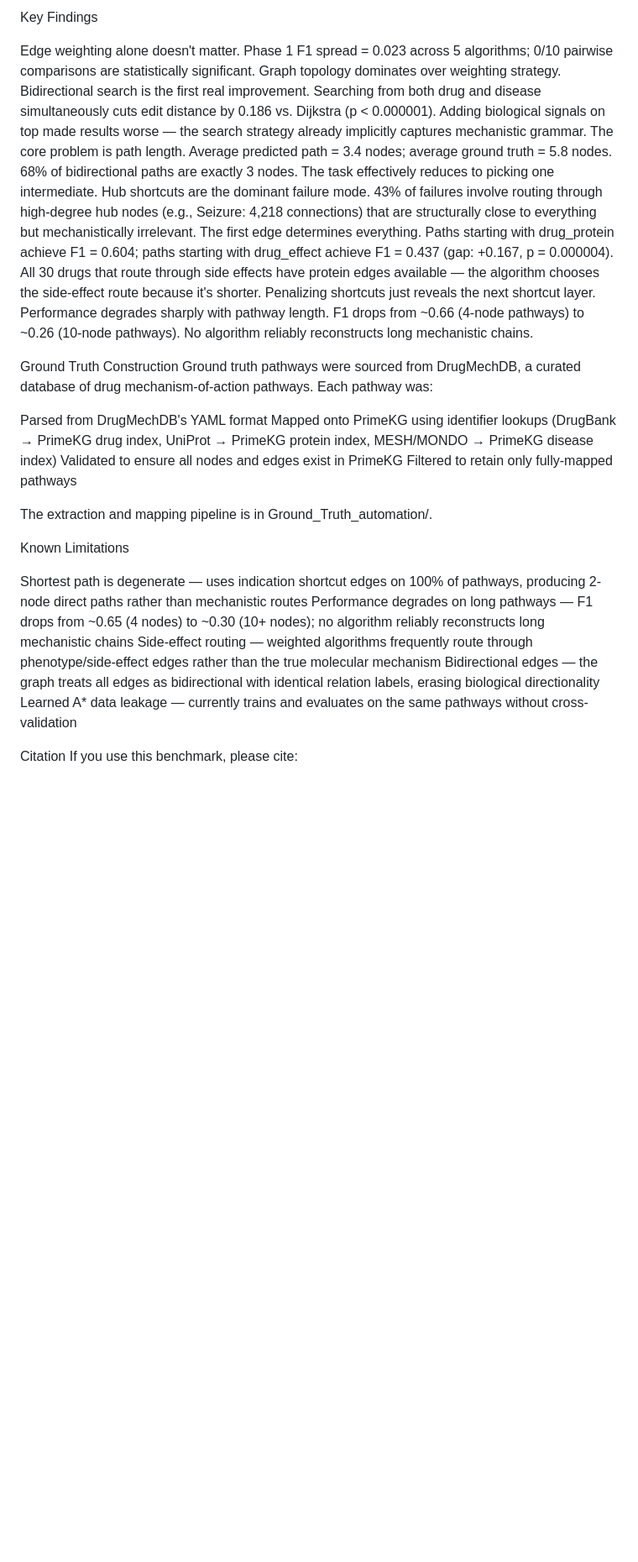
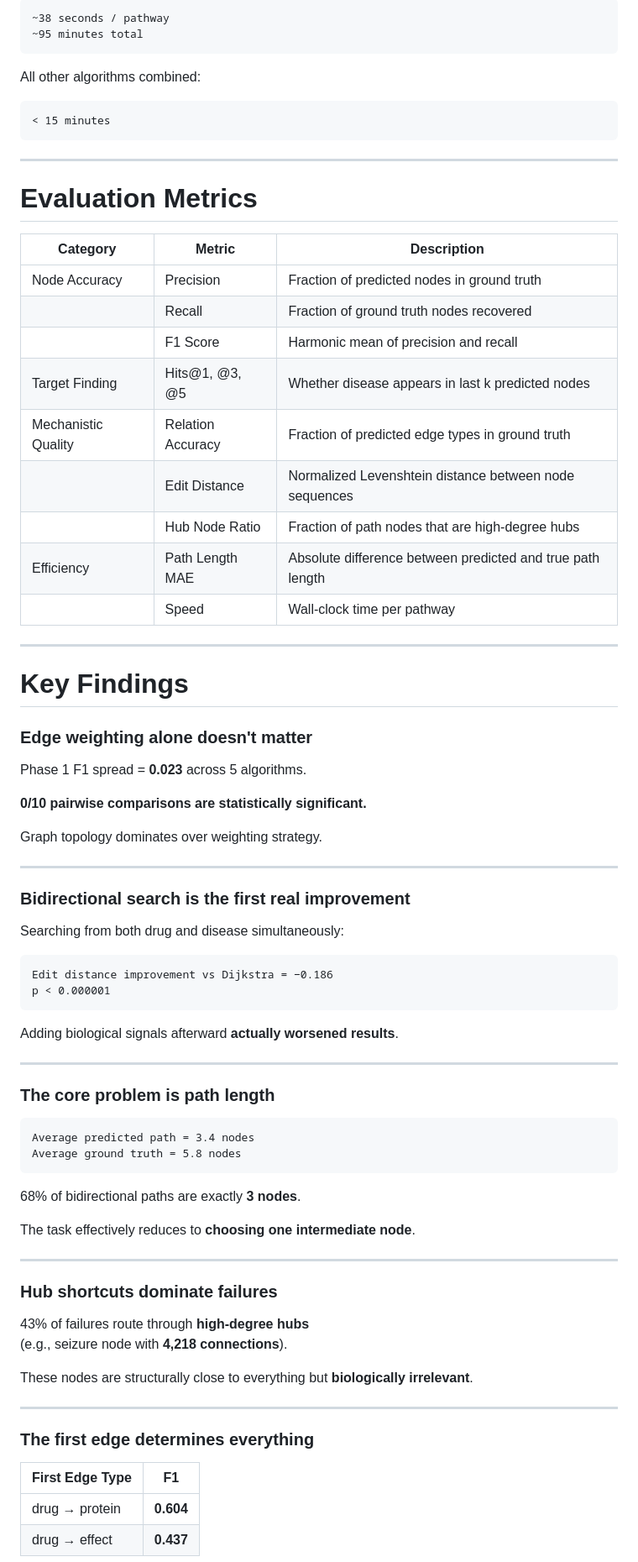
Before and after one commit to maxxyhc/PrimeKG-Pathfinding-Algorithm-Benchmark-Laboratory, a Markdown page: README.md, the part around one of its changes. Shown at 84% size. GitHub-like rendering; blank space fills up the shorter version.

Commit message:
fixed readme frmatting and expanded on it

````diff
--- a/README.md
+++ b/README.md
@@ -115,31 +256,83 @@ CategoryMetricDescriptionNode AccuracyPrecisionFraction of predicted nodes that
 
-Key Findings
+```
+~38 seconds / pathway
+~95 minutes total
+```
 
-Edge weighting alone doesn't matter. Phase 1 F1 spread = 0.023 across 5 algorithms; 0/10 pairwise comparisons are statistically significant. Graph topology dominates over weighting strategy.
-Bidirectional search is the first real improvement. Searching from both drug and disease simultaneously cuts edit distance by 0.186 vs. Dijkstra (p < 0.000001). Adding biological signals on top made results worse — the search strategy already implicitly captures mechanistic grammar.
-The core problem is path length. Average predicted path = 3.4 nodes; average ground truth = 5.8 nodes. 68% of bidirectional paths are exactly 3 nodes. The task effectively reduces to picking one intermediate.
-Hub shortcuts are the dominant failure mode. 43% of failures involve routing through high-degree hub nodes (e.g., Seizure: 4,218 connections) that are structurally close to everything but mechanistically irrelevant.
-The first edge determines everything. Paths starting with drug_protein achieve F1 = 0.604; paths starting with drug_effect achieve F1 = 0.437 (gap: +0.167, p = 0.000004). All 30 drugs that route through side effects have protein edges available — the algorithm chooses the side-effect route because it's shorter. Penalizing shortcuts just reveals the next shortcut layer.
-Performance degrades sharply with pathway length. F1 drops from ~0.66 (4-node pathways) to ~0.26 (10-node pathways). No algorithm reliably reconstructs long mechanistic chains.
+All other algorithms combined:
 
+```
+< 15 minutes
+```
 
-Ground Truth Construction
-Ground truth pathways were sourced from DrugMechDB, a curated database of drug mechanism-of-action pathways. Each pathway was:
+---
 
-Parsed from DrugMechDB's YAML format
-Mapped onto PrimeKG using identifier lookups (DrugBank → PrimeKG drug index, UniProt → PrimeKG protein index, MESH/MONDO → PrimeKG disease index)
-Validated to ensure all nodes and edges exist in PrimeKG
-Filtered to retain only fully-mapped pathways
+# Evaluation Metrics
 
-The extraction and mapping pipeline is in Ground_Truth_automation/.
+| Category | Metric | Description |
+|---|---|---|
+| Node Accuracy | Precision | Fraction of predicted nodes in ground truth |
+|  | Recall | Fraction of ground truth nodes recovered |
+|  | F1 Score | Harmonic mean of precision and recall |
+| Target Finding | Hits@1, @3, @5 | Whether disease appears in last k predicted nodes |
+| Mechanistic Quality | Relation Accuracy | Fraction of predicted edge types in ground truth |
+|  | Edit Distance | Normalized Levenshtein distance between node sequences |
+|  | Hub Node Ratio | Fraction of path nodes that are high-degree hubs |
+| Efficiency | Path Length MAE | Absolute difference between predicted and true path length |
+|  | Speed | Wall-clock time per pathway |
 
-Known Limitations
+---
 
-Shortest path is degenerate — uses indication shortcut edges on 100% of pathways, producing 2-node direct paths rather than mechanistic routes
-Performance degrades on long pathways — F1 drops from ~0.65 (4 nodes) to ~0.30 (10+ nodes); no algorithm reliably reconstructs long mechanistic chains
-Side-effect routing — weighted algorithms frequently route through phenotype/side-effect edges rather than the true molecular mechanism
-Bidirectional edges — the graph treats all edges as bidirectional with identical relation labels, erasing biological directionality
-Learned A* data leakage — currently trains and evaluates on the same pathways without cross-validation
+# Key Findings
 
+### Edge weighting alone doesn't matter
+Phase 1 F1 spread = **0.023** across 5 algorithms.
 
-Citation
+**0/10 pairwise comparisons are statistically significant.**
+
+Graph topology dominates over weighting strategy.
+
+---
+
+### Bidirectional search is the first real improvement
+
+Searching from both drug and disease simultaneously:
+
+```
+Edit distance improvement vs Dijkstra = −0.186
+p < 0.000001
+```
+
+Adding biological signals afterward **actually worsened results**.
+
+---
+
+### The core problem is path length
+
+```
+Average predicted path = 3.4 nodes
+Average ground truth = 5.8 nodes
+```
+
+68% of bidirectional paths are exactly **3 nodes**.
+
+The task effectively reduces to **choosing one intermediate node**.
+
+---
+
+### Hub shortcuts dominate failures
+
+43% of failures route through **high-degree hubs**
+(e.g., seizure node with **4,218 connections**).
+
+These nodes are structurally close to everything but **biologically irrelevant**.
+
+---
+
+### The first edge determines everything
+
+| First Edge Type | F1 |
+|---|---|
+| drug → protein | **0.604** |
+| drug → effect | **0.437** |
+
````
Also changed, not shown: other parts of README.md (+300 -62 lines).
